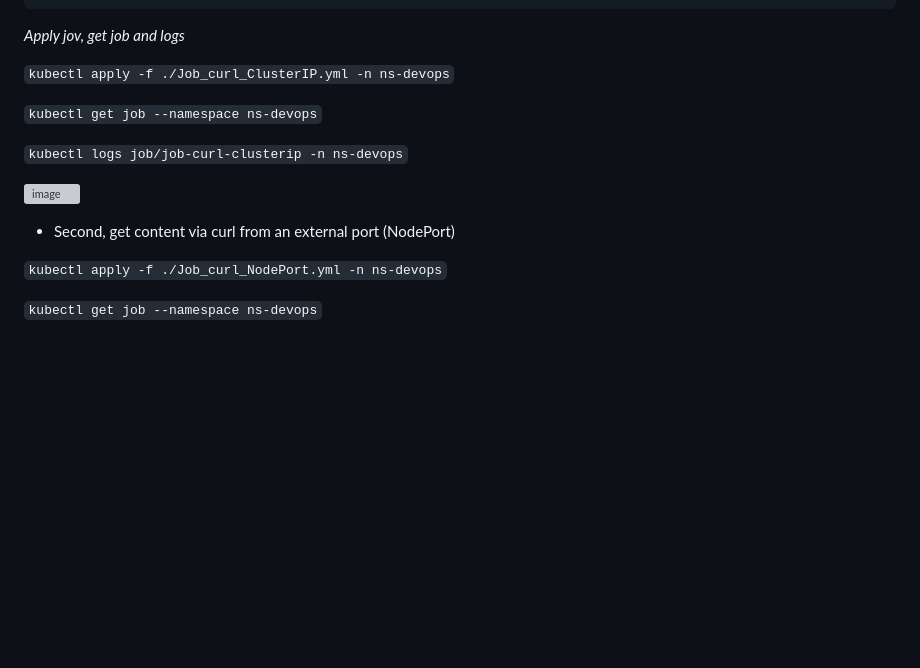
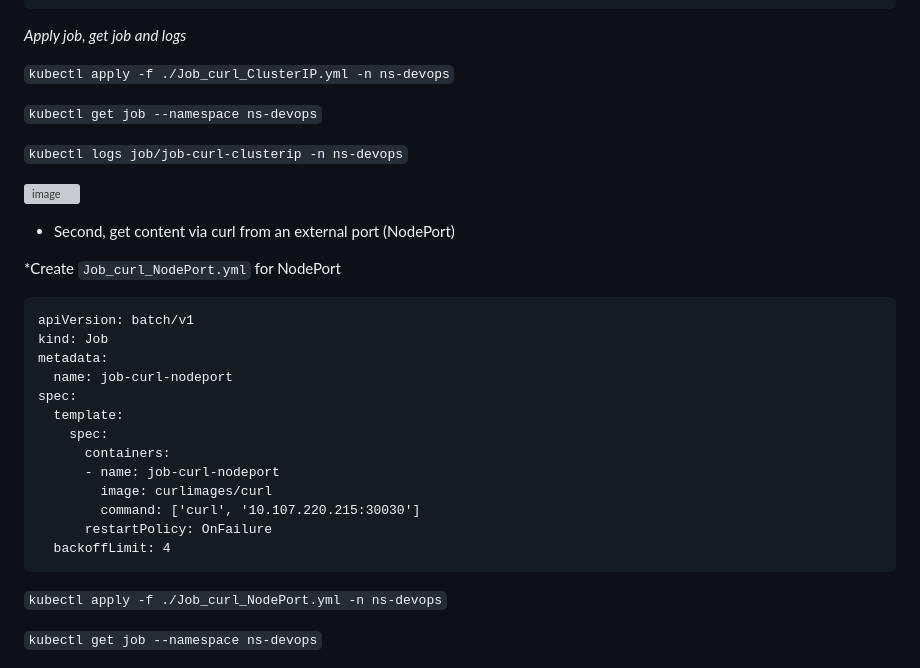
Before and after one commit to Slavasly/DevOps, a Markdown page: Task12 K8S/Readme.md, the part around the change printed below. Drawn GitHub-style; blank space fills up the shorter version; grey boxes are pictures that could not be loaded.

````diff
--- a/Task12 K8S/Readme.md
+++ b/Task12 K8S/Readme.md
@@ -169,7 +169,7 @@ spec:
       restartPolicy: OnFailure
   backoffLimit: 4
   ```
-*Apply jov, get job and logs*
+*Apply job, get job and logs*
 
 `kubectl apply -f ./Job_curl_ClusterIP.yml -n ns-devops`
 
@@ -181,5 +181,23 @@ spec:
 
 - Second, get content via curl from an external port (NodePort)
+
+*Create `Job_curl_NodePort.yml` for NodePort
+
+```
+apiVersion: batch/v1
+kind: Job
+metadata:
+  name: job-curl-nodeport
+spec:
+  template:
+    spec:
+      containers:
+      - name: job-curl-nodeport
+        image: curlimages/curl
+        command: ['curl', '10.107.220.215:30030']
+      restartPolicy: OnFailure
+  backoffLimit: 4
+  ```
 
 `kubectl apply -f ./Job_curl_NodePort.yml -n ns-devops`
 
````
Also changed, not shown: other parts of Task12 K8S/Readme.md (+16 -2 lines).
